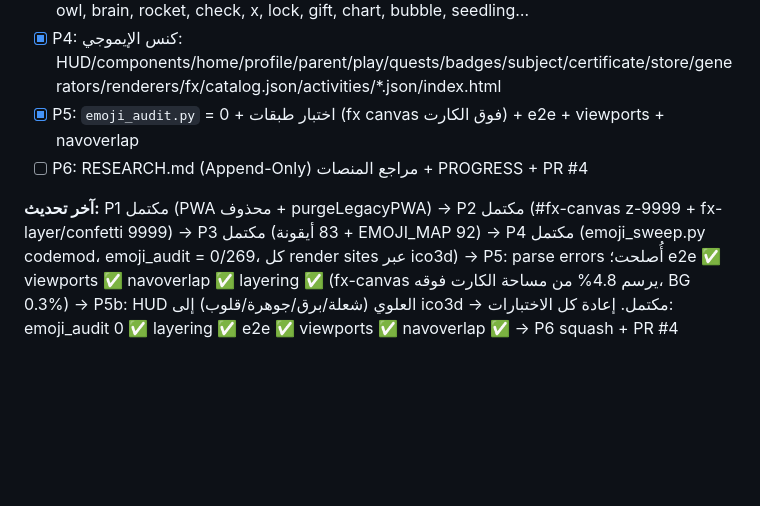
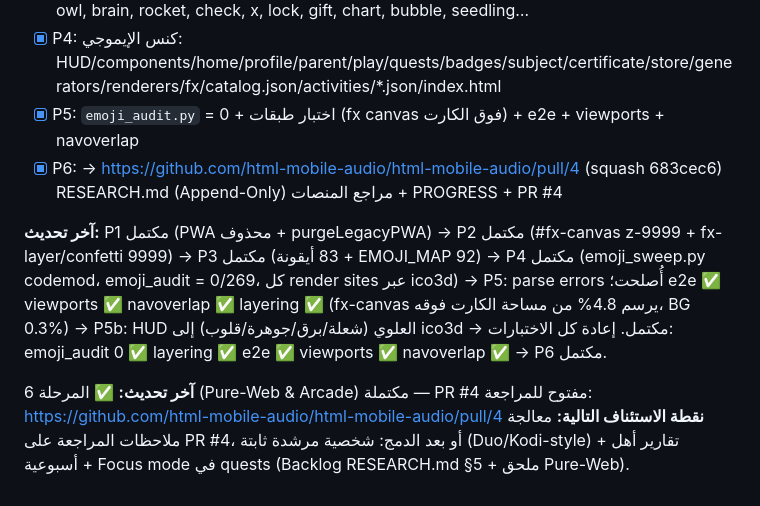
Before and after one commit to just-SsSsSsSsSsSsSsSs/RESEARCH-md-Duolingo-Rive, a Markdown page: genspark_ai_developer/PROGRESS.md, the part around the change. Drawn GitHub-style; blank space fills up the shorter version.

Commit message:
docs(progress): Phase 6 complete, PR #4 linked

```diff
--- a/genspark_ai_developer/PROGRESS.md
+++ b/genspark_ai_developer/PROGRESS.md
@@ -161,6 +161,9 @@ app/
 - [x] P3: `icons3d.js` — أيقونات SVG مجسّمة: heart, gem, flame, bolt, trophy, crown, star, medal, book, quran, mosque, calc, pen, headphones, target, shield, gear, moon, sun, compass, owl, brain, rocket, check, x, lock, gift, chart, bubble, seedling…
 - [x] P4: كنس الإيموجي: HUD/components/home/profile/parent/play/quests/badges/subject/certificate/store/generators/renderers/fx/catalog.json/activities/*.json/index.html
 - [x] P5: `emoji_audit.py` = 0 + اختبار طبقات (fx canvas فوق الكارت) + e2e + viewports + navoverlap
-- [ ] P6: RESEARCH.md (Append-Only) مراجع المنصات + PROGRESS + PR #4
+- [x] P6: → https://github.com/html-mobile-audio/html-mobile-audio/pull/4 (squash 683cec6) RESEARCH.md (Append-Only) مراجع المنصات + PROGRESS + PR #4
 
-**آخر تحديث:** P1 مكتمل (PWA محذوف + purgeLegacyPWA) → P2 مكتمل (#fx-canvas z-9999 + fx-layer/confetti 9999) → P3 مكتمل (83 أيقونة + EMOJI_MAP 92) → P4 مكتمل (emoji_sweep.py codemod، emoji_audit = 0/269، كل render sites عبر ico3d) → P5: parse errors أُصلحت؛ e2e ✅ viewports ✅ navoverlap ✅ layering ✅ (fx-canvas يرسم 4.8% من مساحة الكارت فوقه، BG 0.3%) → P5b: HUD العلوي (شعلة/برق/جوهرة/قلوب) إلى ico3d → مكتمل. إعادة كل الاختبارات: emoji_audit 0 ✅ layering ✅ e2e ✅ viewports ✅ navoverlap ✅ → P6 squash + PR #4
+**آخر تحديث:** P1 مكتمل (PWA محذوف + purgeLegacyPWA) → P2 مكتمل (#fx-canvas z-9999 + fx-layer/confetti 9999) → P3 مكتمل (83 أيقونة + EMOJI_MAP 92) → P4 مكتمل (emoji_sweep.py codemod، emoji_audit = 0/269، كل render sites عبر ico3d) → P5: parse errors أُصلحت؛ e2e ✅ viewports ✅ navoverlap ✅ layering ✅ (fx-canvas يرسم 4.8% من مساحة الكارت فوقه، BG 0.3%) → P5b: HUD العلوي (شعلة/برق/جوهرة/قلوب) إلى ico3d → مكتمل. إعادة كل الاختبارات: emoji_audit 0 ✅ layering ✅ e2e ✅ viewports ✅ navoverlap ✅ → P6 مكتمل.
+
+**آخر تحديث:** ✅ المرحلة 6 (Pure-Web & Arcade) مكتملة — PR #4 مفتوح للمراجعة: https://github.com/html-mobile-audio/html-mobile-audio/pull/4
+**نقطة الاستئناف التالية:** معالجة ملاحظات المراجعة على PR #4، أو بعد الدمج: شخصية مرشدة ثابتة (Duo/Kodi-style) + تقارير أهل أسبوعية + Focus mode في quests (Backlog RESEARCH.md §5 + ملحق Pure-Web).
```
